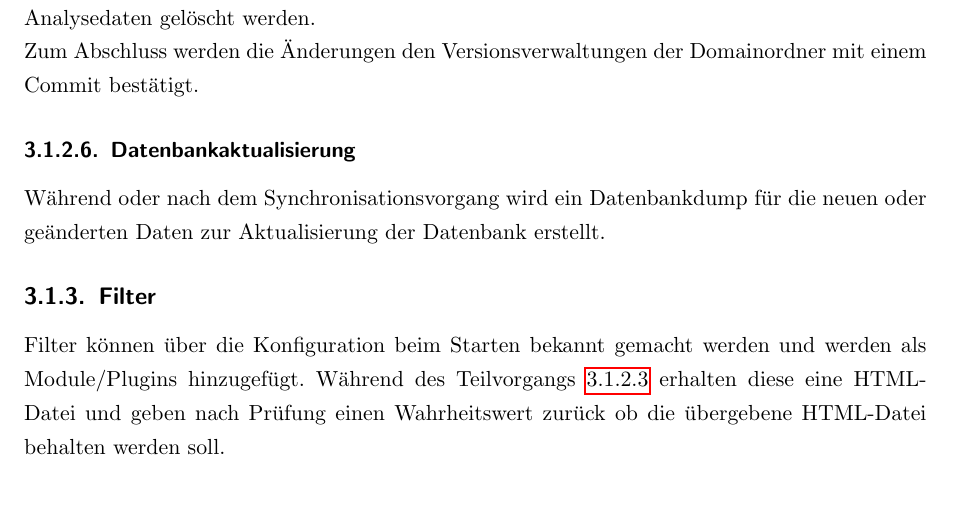
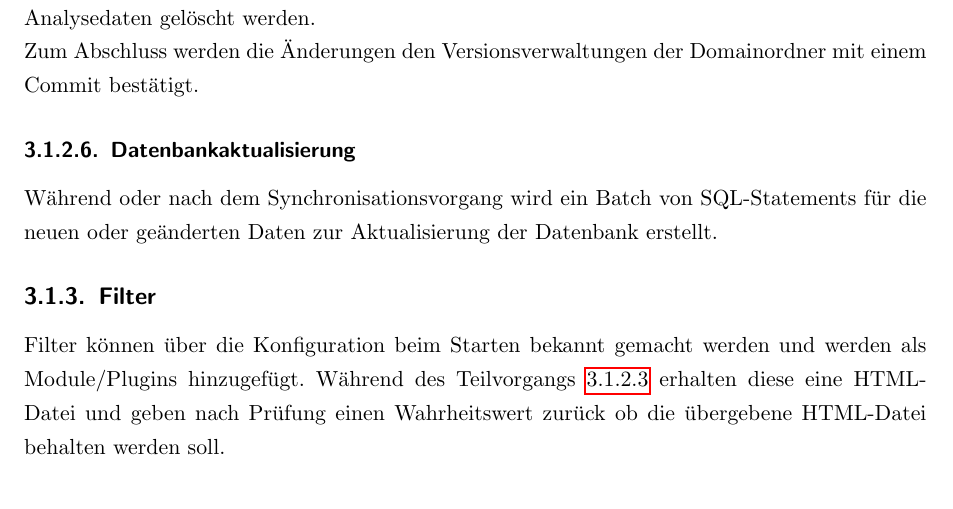
Before and after one commit to studentkittens/webarchive, a LaTeX document (doku/dokumentation.tex, which reads doku/spezi/spezi.tex): part of page 7 of 12, cut so that both start at the same text. Compiled offline with pdfLaTeX.

Commit message:
spezi some changes

```diff
--- a/doku/spezi/spezi.tex
+++ b/doku/spezi/spezi.tex
@@ -80,7 +80,7 @@ und die Daten in das Archiv schreiben.
 		sodass auch veraltete Analysedaten gelöscht werden.\\
 		Zum Abschluss werden die Änderungen den Versionsverwaltungen der Domainordner mit einem Commit bestätigt.
 	\subsubsection{Datenbankaktualisierung}
-		Während oder nach dem Synchronisationsvorgang wird ein Datenbankdump für die neuen oder geänderten Daten
+		Während oder nach dem Synchronisationsvorgang wird ein Batch von SQL-Statements für die neuen oder geänderten Daten
 		zur Aktualisierung der Datenbank erstellt.
 \subsection{Filter}
 	Filter können über die Konfiguration beim Starten bekannt gemacht werden und werden als Module/Plugins hinzugefügt.
```
Also changed, not shown: doku/dokumentation.pdf.
